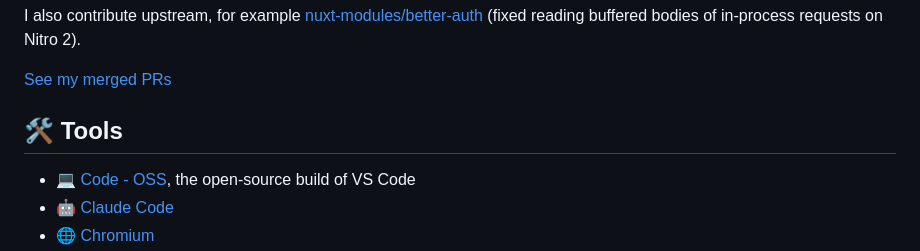
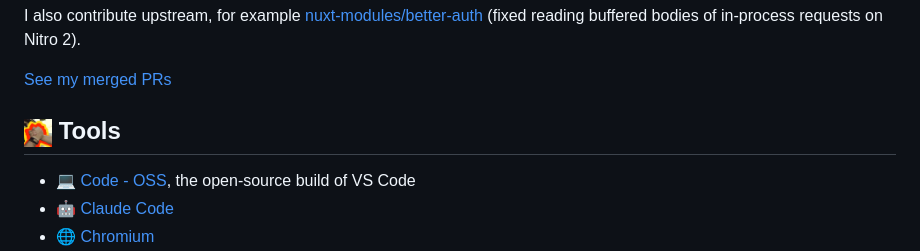
Before and after one commit to treygrr/treygrr, a Markdown page: README.md, the part around the change. Drawn GitHub-style; pictures changed too: assets/extreme-teamwork.gif (added).

Commit message:
Use extreme teamwork GIF in Tools heading
Co-Authored-By: Claude Opus 5.5 <noreply@anthropic.com>

```diff
--- a/README.md
+++ b/README.md
@@ -68,7 +68,7 @@ I also contribute upstream, for example [nuxt-modules/better-auth](https://githu
 
 [See my merged PRs](https://github.com/pulls?q=is%3Apr+author%3Atreygrr+is%3Amerged)
 
-## 🛠️ Tools
+## <img src="assets/extreme-teamwork.gif" height="28" alt="Extreme teamwork"> Tools
 
 - 💻 [Code - OSS](https://github.com/microsoft/vscode), the open-source build of VS Code
 - 🤖 [Claude Code](https://claude.com/claude-code)
```
